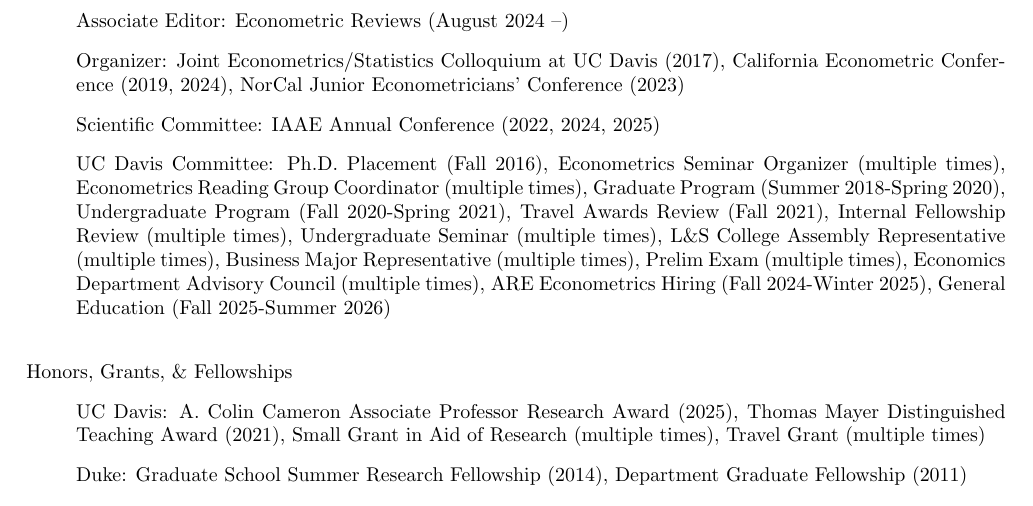
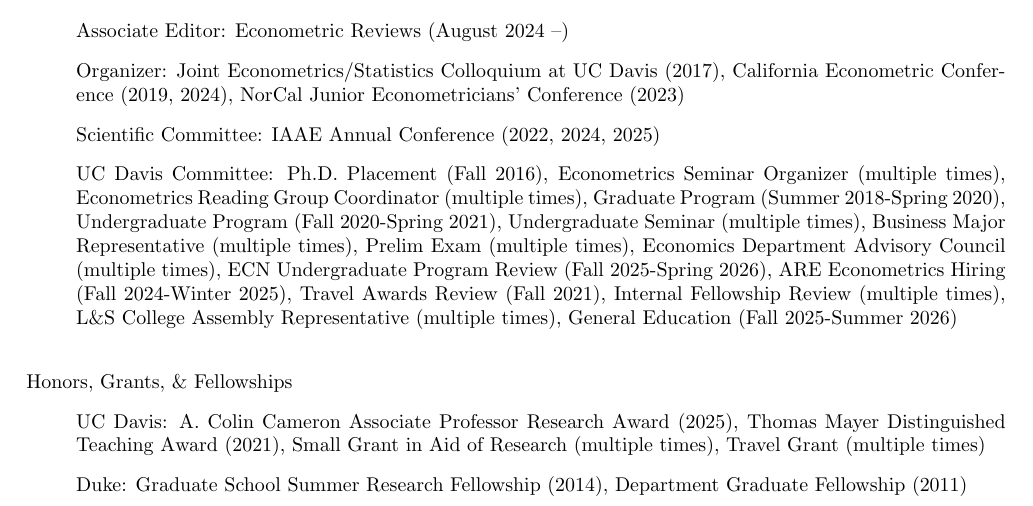
Before and after one commit to uratakuya/uratakuya.github.io, a LaTeX CV (CV.tex): part of page 2 of 2, cut so that both start at the same text. Compiled offline with pdfLaTeX.

Commit message:
Update CV.tex

```diff
--- a/CV.tex
+++ b/CV.tex
@@ -115,19 +115,22 @@
 \item[] Scientific Committee:
 IAAE Annual Conference (2022, 2024, 2025)
 \item[] UC Davis Committee:
+%%%%%% Within the department:
 Ph.D. Placement (Fall 2016),
 Econometrics Seminar Organizer (multiple times),
 Econometrics Reading Group Coordinator (multiple times),
 Graduate Program (Summer 2018-Spring 2020),
 Undergraduate Program  (Fall 2020-Spring 2021),
-Travel Awards Review  (Fall 2021),
-Internal Fellowship Review  (multiple times),
 Undergraduate Seminar (multiple times),
-L\&S College Assembly Representative (multiple times),
 Business Major Representative (multiple times),
 Prelim Exam (multiple times),
 Economics Department Advisory Council (multiple times),
+ECN Undergraduate Program Review (Fall 2025-Spring 2026),
 ARE Econometrics Hiring (Fall 2024-Winter 2025),
+%%%%%% Outside the department:
+Travel Awards Review  (Fall 2021),
+Internal Fellowship Review  (multiple times),
+L\&S College Assembly Representative (multiple times),
 General Education (Fall 2025-Summer 2026)
 %\item[] Ph.D. Thesis Committee: Dakyung Seong (2020, University of Sydney), Geyi Zheng (2023, Amazon)
 %\item[] Qualifying Exam Committee: Han He, Cassandra Merritt, Yuan Tuo, Natalia Orlova, Yan-Yu Chen, Jessica Lyu, Francisco Pizzi
```
